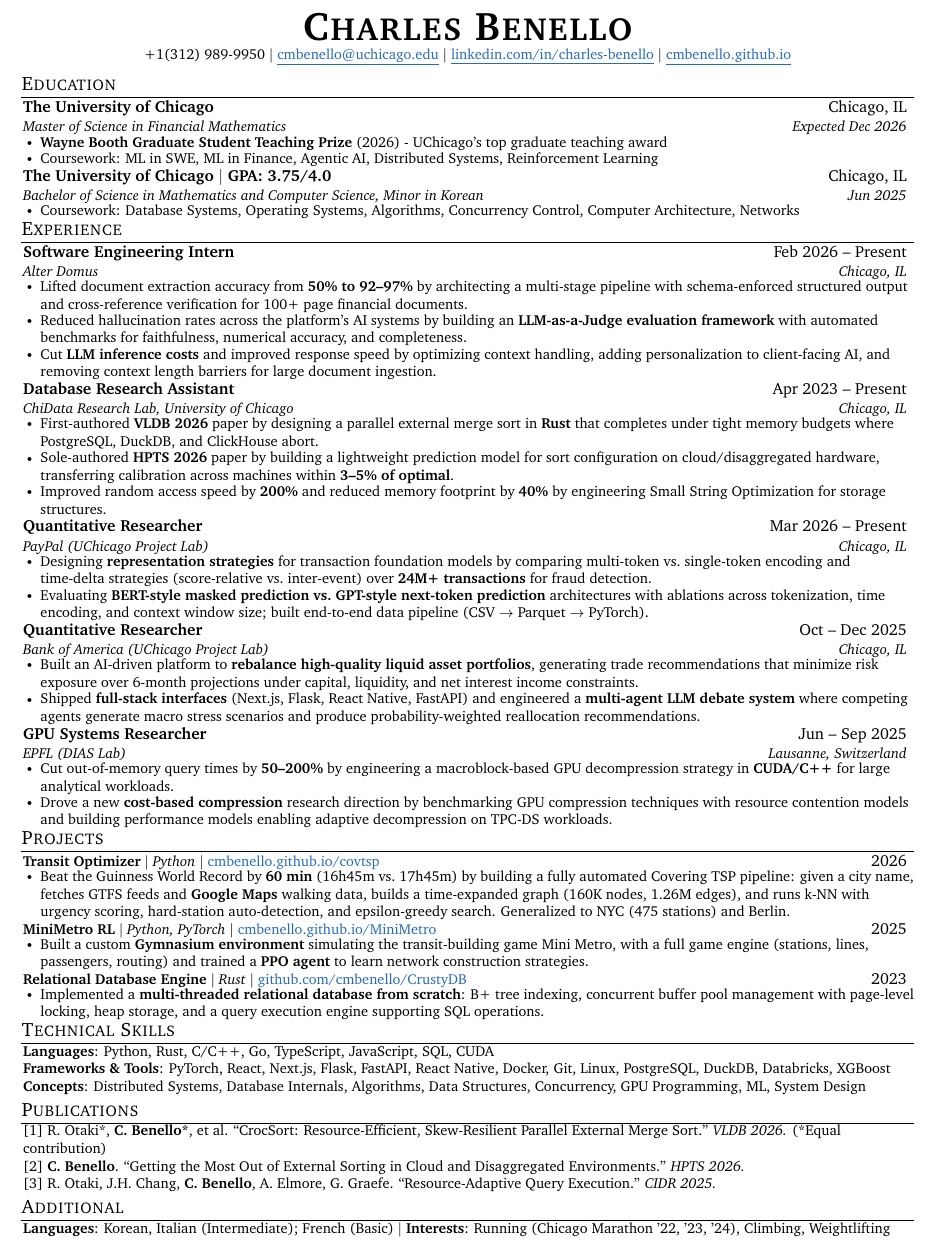
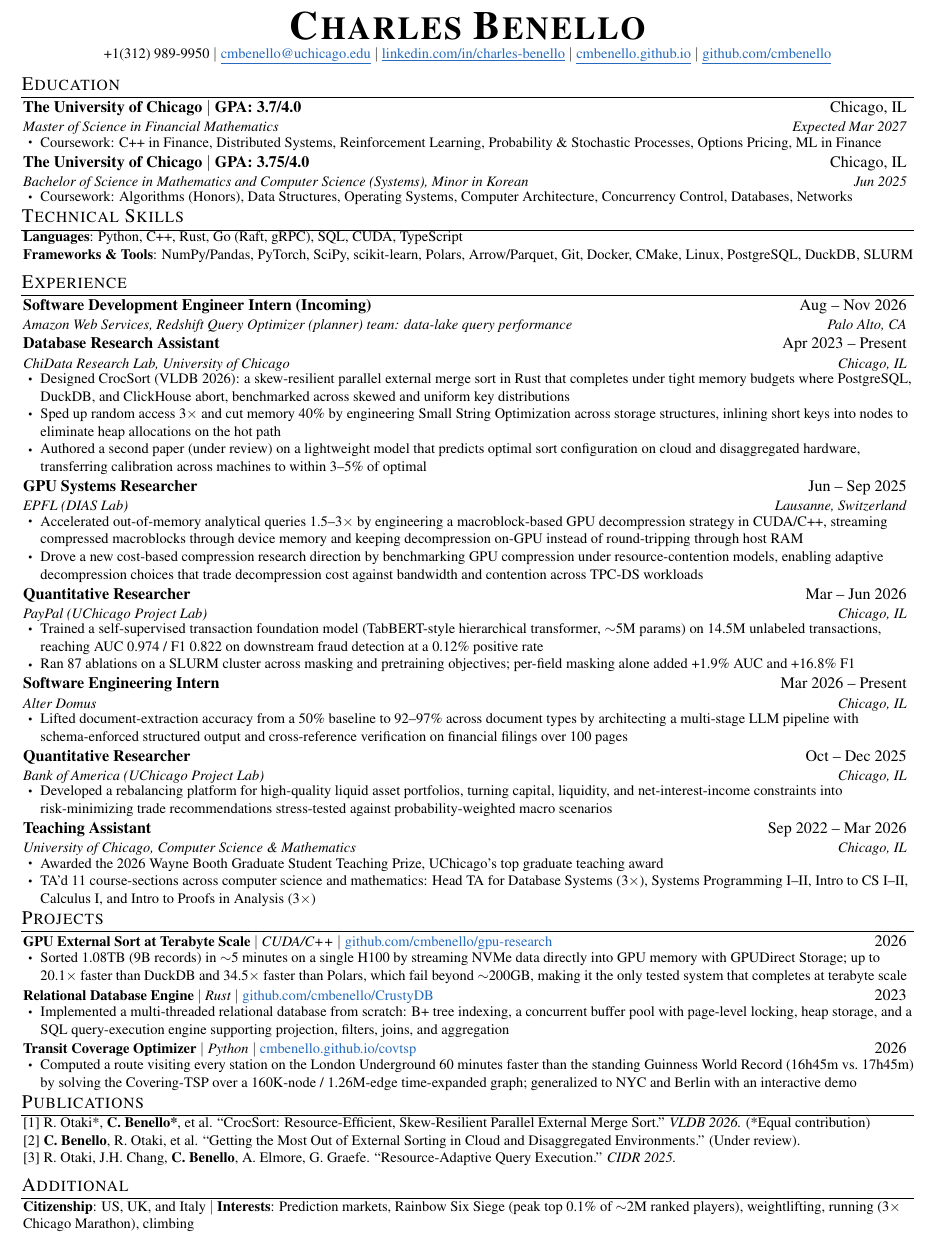
Before and after one commit to cmbenello/cmbenello.github.io, a LaTeX CV (Charles_Benello_Resume.tex): part of the page, cut so that both start at the same text. Compiled offline with pdfLaTeX.

Commit message:
Update resume to quant-dev version

```diff
--- a/Charles_Benello_Resume.tex
+++ b/Charles_Benello_Resume.tex
@@ -13,7 +13,9 @@
 \usepackage{tabularx}
 \usepackage{fontawesome5}
 \usepackage[T1]{fontenc}
-\usepackage{charter}
+\usepackage{mathptmx}
+\input{glyphtounicode}
+\pdfgentounicode=1
 
 \pagestyle{fancy}
 \fancyhf{}
@@ -30,16 +31,16 @@
 
 \urlstyle{same}
 
+\widowpenalty=10000
+\clubpenalty=10000
 \raggedbottom
 \raggedright
 \setlength{\tabcolsep}{0in}
 
-% Sections formatting
 \titleformat{\section}{
   \vspace{-9pt}\scshape\raggedright\large
 }{}{0em}{}[\color{black}\titlerule \vspace{-9pt}]
 
-% Custom commands
 \newcommand{\resumeItem}[1]{
   \item\small{
     {#1 \vspace{-3pt}}
@@ -75,71 +76,91 @@
     \textbf{\Huge \scshape Charles Benello} \\ \vspace{1pt}
     \small +1(312) 989-9950 $|$ \href{mailto:cmbenello@uchicago.edu}{\underline{cmbenello@uchicago.edu}} $|$
     \href{https://linkedin.com/in/charles-benello/}{\underline{linkedin.com/in/charles-benello}} $|$
-    \href{https://cmbenello.github.io}{\underline{cmbenello.github.io}}
+    \href{https://cmbenello.github.io}{\underline{cmbenello.github.io}} $|$
+    \href{https://github.com/cmbenello}{\underline{github.com/cmbenello}}
 \end{center}
 
 %-----------EDUCATION-----------
 \section{Education}
   \resumeSubHeadingListStart
     \resumeSubheading
-      {The University of Chicago}{Chicago, IL}
-      {Master of Science in Financial Mathematics}{Expected Dec 2026}
+      {The University of Chicago \textbf{$|$ GPA: 3.7/4.0}}{Chicago, IL}
+      {Master of Science in Financial Mathematics}{Expected Mar 2027}
       \resumeItemListStart
-        \resumeItem{\textbf{Wayne Booth Graduate Student Teaching Prize} (2026) - UChicago's top graduate teaching award}
-        \resumeItem{Coursework: ML in SWE, ML in Finance, Agentic AI, Distributed Systems, Reinforcement Learning}
+        \resumeItem{Coursework: C++ in Finance, Distributed Systems, Reinforcement Learning, Probability \& Stochastic Processes, Options Pricing, ML in Finance}
       \resumeItemListEnd
     \resumeSubheading
       {The University of Chicago \textbf{$|$ GPA: 3.75/4.0}}{Chicago, IL}
-      {Bachelor of Science in Mathematics and Computer Science, Minor in Korean}{Jun 2025}
+      {Bachelor of Science in Mathematics and Computer Science (Systems), Minor in Korean}{Jun 2025}
       \resumeItemListStart
-        \resumeItem{Coursework: Database Systems, Operating Systems, Algorithms, Concurrency Control, Computer Architecture, Networks}
+        \resumeItem{Coursework: Algorithms (Honors), Data Structures, Operating Systems, Computer Architecture, Concurrency Control, Databases, Networks}
       \resumeItemListEnd
   \resumeSubHeadingListEnd
+
+%-----------SKILLS-----------
+\section{Technical Skills}
+ \begin{itemize}[leftmargin=0.015in, label={}]
+    \small{\item{
+     \textbf{Languages}{: Python, C++, Rust, Go (Raft, gRPC), SQL, CUDA, TypeScript} \\
+     \textbf{Frameworks \& Tools}{: NumPy/Pandas, PyTorch, SciPy, scikit-learn, Polars, Arrow/Parquet, Git, Docker, CMake, Linux, PostgreSQL, DuckDB, SLURM}
+    }}
+ \end{itemize}\vspace{-9pt}
 
 %-----------EXPERIENCE-----------
 \section{Experience}
   \resumeSubHeadingListStart
 
     \resumeSubheading
-      {Software Engineering Intern}{Feb 2026 -- Present}
-      {Alter Domus}{Chicago, IL}
-      \resumeItemListStart
-        \resumeItem{Lifted document extraction accuracy from \textbf{50\% to 92--97\%} by architecting a multi-stage pipeline with schema-enforced structured output and cross-reference verification for 100+ page financial documents.}
-        \resumeItem{Reduced hallucination rates across the platform's AI systems by building an \textbf{LLM-as-a-Judge evaluation framework} with automated benchmarks for faithfulness, numerical accuracy, and completeness.}
-        \resumeItem{Cut \textbf{LLM inference costs} and improved response speed by optimizing context handling, adding personalization to client-facing AI, and removing context length barriers for large document ingestion.}
-      \resumeItemListEnd
+      {Software Development Engineer Intern (Incoming)}{Aug -- Nov 2026}
+      {Amazon Web Services, Redshift Query Optimizer (planner) team: data-lake query performance}{Palo Alto, CA}
 
     \resumeSubheading
       {Database Research Assistant}{Apr 2023 -- Present}
       {ChiData Research Lab, University of Chicago}{Chicago, IL}
       \resumeItemListStart
-        \resumeItem{First-authored \textbf{VLDB 2026} paper by designing a parallel external merge sort in \textbf{Rust} that completes under tight memory budgets where PostgreSQL, DuckDB, and ClickHouse abort.}
-        \resumeItem{Sole-authored \textbf{HPTS 2026} paper by building a lightweight prediction model for sort configuration on cloud/disaggregated hardware, transferring calibration across machines within \textbf{3--5\% of optimal}.}
-        \resumeItem{Improved random access speed by \textbf{200\%} and reduced memory footprint by \textbf{40\%} by engineering Small String Optimization for storage structures.}
+        \resumeItem{Designed CrocSort (VLDB 2026): a skew-resilient parallel external merge sort in Rust that completes under tight memory budgets where PostgreSQL, DuckDB, and ClickHouse abort, benchmarked across skewed and uniform key distributions}
+        \resumeItem{Sped up random access 3$\times$ and cut memory 40\% by engineering Small String Optimization across storage structures, inlining short keys into nodes to eliminate heap allocations on the hot path}
+        \resumeItem{Authored a second paper (under review) on a lightweight model that predicts optimal sort configuration on cloud and disaggregated hardware, transferring calibration across machines to within 3--5\% of optimal}
       \resumeItemListEnd
 
     \resumeSubheading
-      {Quantitative Researcher}{Mar 2026 -- Present}
+      {GPU Systems Researcher}{Jun -- Sep 2025}
+      {EPFL (DIAS Lab)}{Lausanne, Switzerland}
+      \resumeItemListStart
+        \resumeItem{Accelerated out-of-memory analytical queries 1.5--3$\times$ by engineering a macroblock-based GPU decompression strategy in CUDA/C++, streaming compressed macroblocks through device memory and keeping decompression on-GPU instead of round-tripping through host RAM}
+        \resumeItem{Drove a new cost-based compression research direction by benchmarking GPU compression under resource-contention models, enabling adaptive decompression choices that trade decompression cost against bandwidth and contention across TPC-DS workloads}
+      \resumeItemListEnd
+
+
+
+    \resumeSubheading
+      {Quantitative Researcher}{Mar -- Jun 2026}
       {PayPal (UChicago Project Lab)}{Chicago, IL}
       \resumeItemListStart
-        \resumeItem{Designing \textbf{representation strategies} for transaction foundation models by comparing multi-token vs.\ single-token encoding and time-delta strategies (score-relative vs.\ inter-event) over \textbf{24M+ transactions} for fraud detection.}
-        \resumeItem{Evaluating \textbf{BERT-style masked prediction vs.\ GPT-style next-token prediction} architectures with ablations across tokenization, time encoding, and context window size; built end-to-end data pipeline (CSV $\rightarrow$ Parquet $\rightarrow$ PyTorch).}
+        \resumeItem{Trained a self-supervised transaction foundation model (TabBERT-style hierarchical transformer, $\sim$5M params) on 14.5M unlabeled transactions, reaching AUC 0.974 / F1 0.822 on downstream fraud detection at a 0.12\% positive rate}
+        \resumeItem{Ran 87 ablations on a SLURM cluster across masking and pretraining objectives; per-field masking alone added +1.9\% AUC and +16.8\% F1}
+      \resumeItemListEnd
+
+    \resumeSubheading
+      {Software Engineering Intern}{Mar 2026 -- Present}
+      {Alter Domus}{Chicago, IL}
+      \resumeItemListStart
+        \resumeItem{Lifted document-extraction accuracy from a 50\% baseline to 92--97\% across document types by architecting a multi-stage LLM pipeline with schema-enforced structured output and cross-reference verification on financial filings over 100 pages}
       \resumeItemListEnd
 
     \resumeSubheading
       {Quantitative Researcher}{Oct -- Dec 2025}
       {Bank of America (UChicago Project Lab)}{Chicago, IL}
       \resumeItemListStart
-        \resumeItem{Built an AI-driven platform to \textbf{rebalance high-quality liquid asset portfolios}, generating trade recommendations that minimize risk exposure over 6-month projections under capital, liquidity, and net interest income constraints.}
-        \resumeItem{Shipped \textbf{full-stack interfaces} (Next.js, Flask, React Native, FastAPI) and engineered a \textbf{multi-agent LLM debate system} where competing agents generate macro stress scenarios and produce probability-weighted reallocation recommendations.}
+        \resumeItem{Developed a rebalancing platform for high-quality liquid asset portfolios, turning capital, liquidity, and net-interest-income constraints into risk-minimizing trade recommendations stress-tested against probability-weighted macro scenarios}
       \resumeItemListEnd
 
     \resumeSubheading
-      {GPU Systems Researcher}{Jun -- Sep 2025}
-      {EPFL (DIAS Lab)}{Lausanne, Switzerland}
+      {Teaching Assistant}{Sep 2022 -- Mar 2026}
+      {University of Chicago, Computer Science \& Mathematics}{Chicago, IL}
       \resumeItemListStart
-        \resumeItem{Cut out-of-memory query times by \textbf{50--200\%} by engineering a macroblock-based GPU decompression strategy in \textbf{CUDA/C++} for large analytical workloads.}
-        \resumeItem{Drove a new \textbf{cost-based compression} research direction by benchmarking GPU compression techniques with resource contention models and building performance models enabling adaptive decompression on TPC-DS workloads.}
+        \resumeItem{Awarded the 2026 Wayne Booth Graduate Student Teaching Prize, UChicago's top graduate teaching award}
+        \resumeItem{TA'd 11 course-sections across computer science and mathematics: Head TA for Database Systems (3$\times$), Systems Programming I--II, Intro to CS I--II, Calculus I, and Intro to Proofs in Analysis (3$\times$)}
       \resumeItemListEnd
 
   \resumeSubHeadingListEnd
@@ -148,38 +169,28 @@
 \section{Projects}
     \resumeSubHeadingListStart
       \resumeProjectHeading
-          {\textbf{Transit Optimizer} $|$ \emph{Python} $|$ \small{\href{https://cmbenello.github.io/covtsp}{cmbenello.github.io/covtsp}}}{2026}
+          {\textbf{GPU External Sort at Terabyte Scale} $|$ \emph{CUDA/C++} $|$ \small{\href{https://github.com/cmbenello/gpu-research}{github.com/cmbenello/gpu-research}}}{2026}
           \resumeItemListStart
-            \resumeItem{Beat the Guinness World Record by \textbf{60 min} (16h45m vs.\ 17h45m) by building a fully automated Covering TSP pipeline: given a city name, fetches GTFS feeds and \textbf{Google Maps} walking data, builds a time-expanded graph (160K nodes, 1.26M edges), and runs k-NN with urgency scoring, hard-station auto-detection, and epsilon-greedy search. Generalized to NYC (475 stations) and Berlin.}
-          \resumeItemListEnd
-      \resumeProjectHeading
-          {\textbf{MiniMetro RL} $|$ \emph{Python, PyTorch} $|$ \small{\href{https://cmbenello.github.io/MiniMetro}{cmbenello.github.io/MiniMetro}}}{2025}
-          \resumeItemListStart
-            \resumeItem{Built a custom \textbf{Gymnasium environment} simulating the transit-building game Mini Metro, with a full game engine (stations, lines, passengers, routing) and trained a \textbf{PPO agent} to learn network construction strategies.}
+            \resumeItem{Sorted 1.08TB (9B records) in $\sim$5 minutes on a single H100 by streaming NVMe data directly into GPU memory with GPUDirect Storage; up to 20.1$\times$ faster than DuckDB and 34.5$\times$ faster than Polars, which fail beyond $\sim$200GB, making it the only tested system that completes at terabyte scale}
           \resumeItemListEnd
       \resumeProjectHeading
           {\textbf{Relational Database Engine} $|$ \emph{Rust} $|$ \small{\href{https://github.com/cmbenello/CrustyDB}{github.com/cmbenello/CrustyDB}}}{2023}
           \resumeItemListStart
-            \resumeItem{Implemented a \textbf{multi-threaded relational database from scratch}: B+ tree indexing, concurrent buffer pool management with page-level locking, heap storage, and a query execution engine supporting SQL operations.}
+            \resumeItem{Implemented a multi-threaded relational database from scratch: B+ tree indexing, a concurrent buffer pool with page-level locking, heap storage, and a SQL query-execution engine supporting projection, filters, joins, and aggregation}
+          \resumeItemListEnd
+      \resumeProjectHeading
+          {\textbf{Transit Coverage Optimizer} $|$ \emph{Python} $|$ \small{\href{https://cmbenello.github.io/covtsp}{cmbenello.github.io/covtsp}}}{2026}
+          \resumeItemListStart
+            \resumeItem{Computed a route visiting every station on the London Underground 60 minutes faster than the standing Guinness World Record (16h45m vs.\ 17h45m) by solving the Covering-TSP over a 160K-node / 1.26M-edge time-expanded graph; generalized to NYC and Berlin with an interactive demo}
           \resumeItemListEnd
     \resumeSubHeadingListEnd
-
-%-----------SKILLS-----------
-\section{Technical Skills}
- \begin{itemize}[leftmargin=0.015in, label={}]
-    \small{\item{
-     \textbf{Languages}{: Python, Rust, C/C++, Go, TypeScript, JavaScript, SQL, CUDA} \\
-     \textbf{Frameworks \& Tools}{: PyTorch, React, Next.js, Flask, FastAPI, React Native, Docker, Git, Linux, PostgreSQL, DuckDB, Databricks, XGBoost} \\
-     \textbf{Concepts}{: Distributed Systems, Database Internals, Algorithms, Data Structures, Concurrency, GPU Programming, ML, System Design}
-    }}
- \end{itemize}\vspace{-9pt}
 
 %-----------PUBLICATIONS-----------
 \section{Publications}
  \begin{itemize}[leftmargin=0.015in, label={}]
     \small{\item{
      {[1] R. Otaki*, \textbf{C. Benello*}, et al. ``CrocSort: Resource-Efficient, Skew-Resilient Parallel External Merge Sort.'' \textit{VLDB 2026.} (*Equal contribution)} \\
-     {[2] \textbf{C. Benello}. ``Getting the Most Out of External Sorting in Cloud and Disaggregated Environments.'' \textit{HPTS 2026.}} \\
+     {[2] \textbf{C. Benello}, R. Otaki, et al. ``Getting the Most Out of External Sorting in Cloud and Disaggregated Environments.'' (Under review).} \\
      {[3] R. Otaki, J.H. Chang, \textbf{C. Benello}, A. Elmore, G. Graefe. ``Resource-Adaptive Query Execution.'' \textit{CIDR 2025.}}
     }}
  \end{itemize}\vspace{-9pt}
@@ -188,7 +199,7 @@
 \section{Additional}
  \begin{itemize}[leftmargin=0.015in, label={}]
     \small{\item{
-     \textbf{Languages}{: Korean, Italian (Intermediate); French (Basic) $|$ \textbf{Interests}: Running (Chicago Marathon '22, '23, '24), Climbing, Weightlifting}
+     \textbf{Citizenship}{: US, UK, and Italy} $|$ \textbf{Interests}{: Prediction markets, Rainbow Six Siege (peak top 0.1\% of $\sim$2M ranked players), weightlifting, running (3$\times$ Chicago Marathon), climbing}
     }}
  \end{itemize}
 
```
Also changed, not shown: Charles_Benello_Resume.pdf, Charles_Benello_Resume.tex (1 more changed lines).
